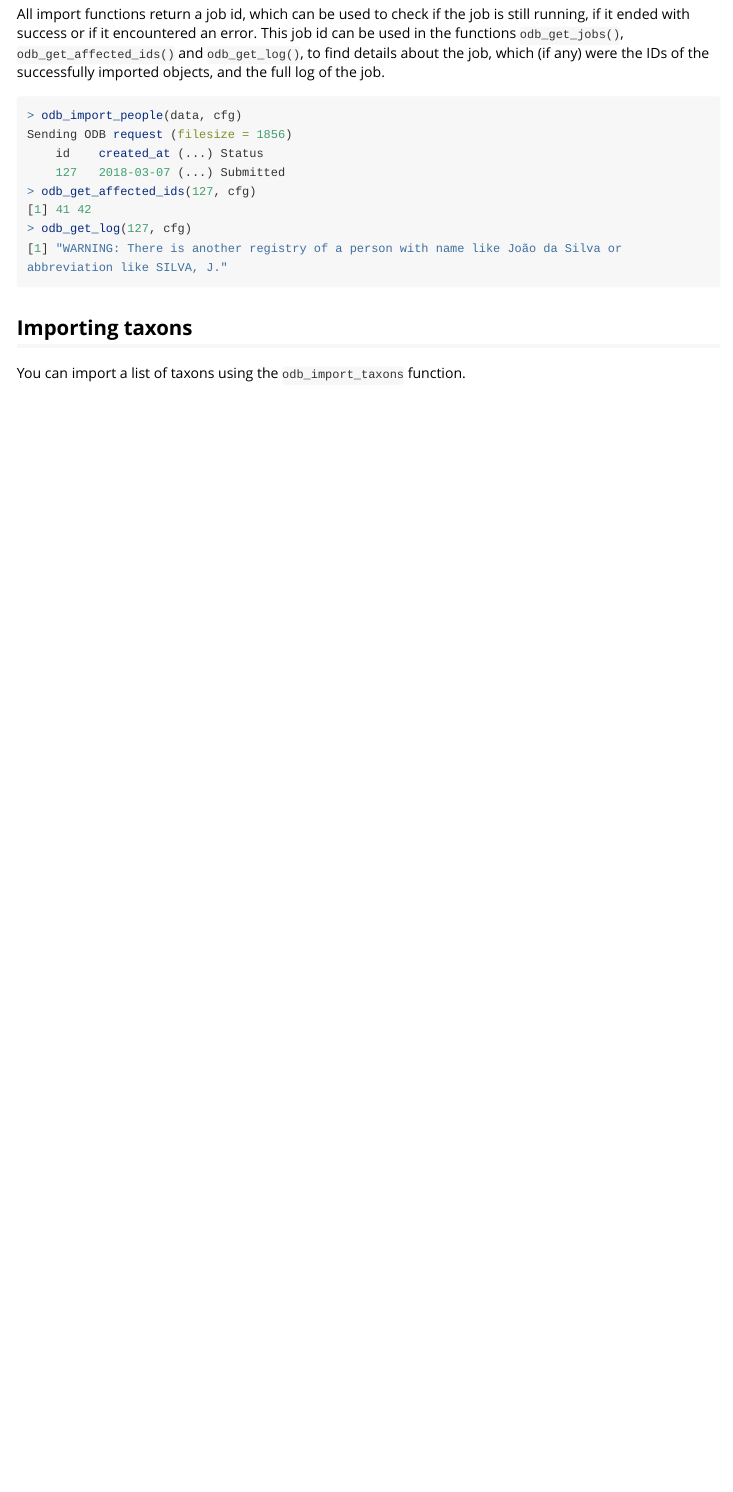
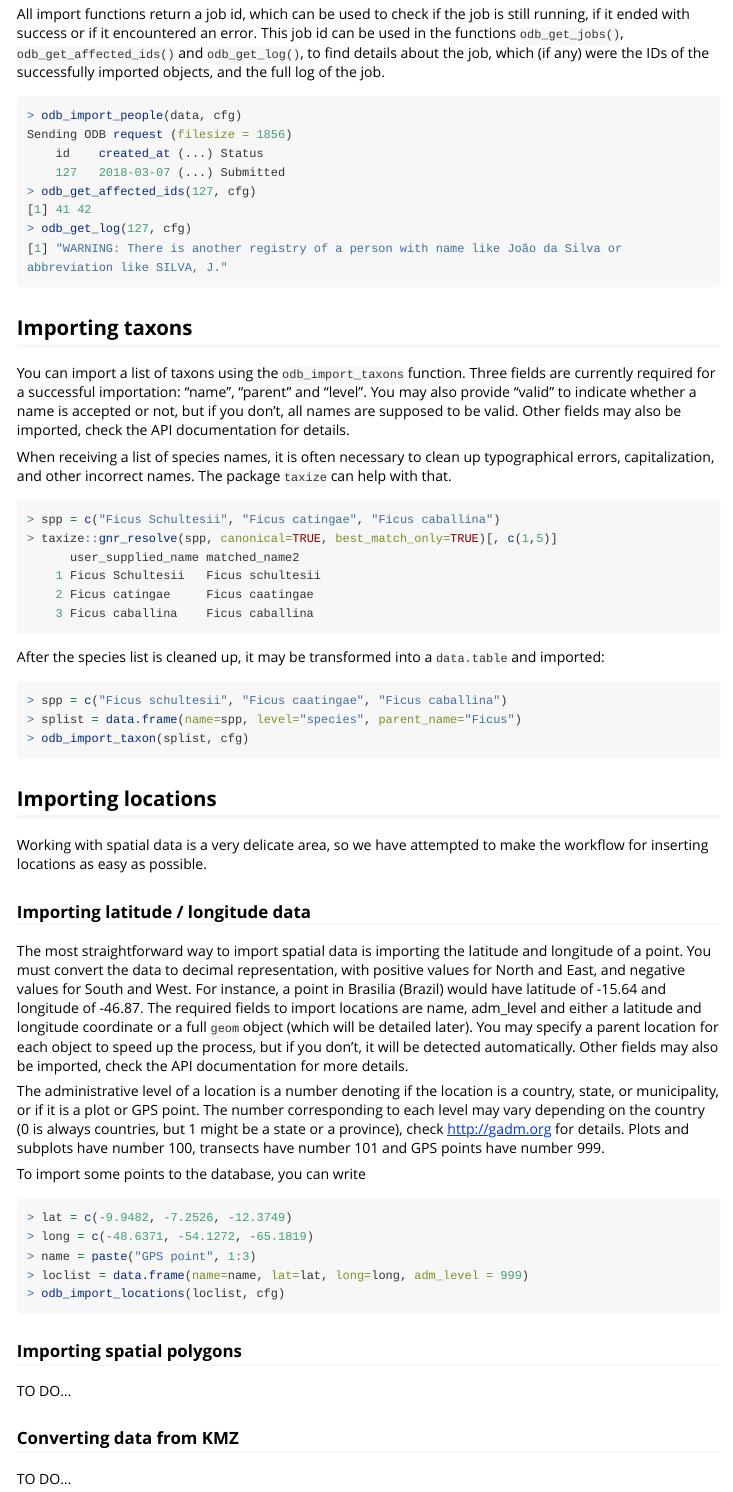
Before and after one commit to opendatabio/opendatabio-r, an R Markdown document (vignettes/opendatabio-importing.Rmd): the page in a window 1100 px wide, from 960 px down. Rendered offline with R 4.5, knitr and Pandoc, with nearby package versions; long lines of code are wrapped.

Commit message:
Detailing the data import vignette

````diff
--- a/vignettes/opendatabio-importing.Rmd
+++ b/vignettes/opendatabio-importing.Rmd
@@ -71,4 +71,66 @@ Sending ODB request (filesize = 1856)
 
 ## Importing taxons
 
-You can import a list of taxons using the `odb_import_taxons` function.
+You can import a list of taxons using the `odb_import_taxons` function. Three fields are
+currently required for a successful importation: "name", "parent" and "level". You may also
+provide "valid" to indicate whether a name is accepted or not, but if you don't, all names
+are supposed to be valid. Other fields may also be imported, check the API documentation
+for details.
+
+When receiving a list of species names, it is often necessary to clean up typographical errors,
+capitalization, and other incorrect names. The package `taxize` can help with that.
+
+```r
+> spp = c("Ficus Schultesii", "Ficus catingae", "Ficus caballina")
+> taxize::gnr_resolve(spp, canonical=TRUE, best_match_only=TRUE)[, c(1,5)]
+      user_supplied_name matched_name2
+    1 Ficus Schultesii   Ficus schultesii
+    2 Ficus catingae     Ficus caatingae
+    3 Ficus caballina    Ficus caballina
+```
+
+After the species list is cleaned up, it may be transformed into a `data.table` and imported:
+```r
+> spp = c("Ficus schultesii", "Ficus caatingae", "Ficus caballina")
+> splist = data.frame(name=spp, level="species", parent_name="Ficus")
+> odb_import_taxon(splist, cfg)
+```
+
+## Importing locations
+
+Working with spatial data is a very delicate area, so we have attempted to make the workflow
+for inserting locations as easy as possible.
+
+### Importing latitude / longitude data
+The most straightforward way to import spatial data is importing the latitude and longitude of
+a point. You must convert the data to decimal representation, with positive values for North
+and East, and negative values for South and West. For instance, a point in Brasilia (Brazil)
+would have latitude of -15.64 and longitude of -46.87. The required fields to import locations
+are name, adm\_level and either a latitude and longitude coordinate or a full `geom` object
+(which will be detailed later). You may specify a parent location for each object to speed up
+the process, but if you don't, it will be detected automatically. Other fields may also
+be imported, check the API documentation for more details.
+
+The administrative level of a location is a number denoting if the location is a country, state,
+or municipality, or if it is a plot or GPS point. The number corresponding to each level may
+vary depending on the country (0 is always countries, but 1 might be a state or a province),
+check http://gadm.org for details. Plots and subplots have number 100, transects have number 101
+and GPS points have number 999.
+
+To import some points to the database, you can write
+
+```r
+> lat = c(-9.9482, -7.2526, -12.3749)
+> long = c(-48.6371, -54.1272, -65.1819)
+> name = paste("GPS point", 1:3)
+> loclist = data.frame(name=name, lat=lat, long=long, adm_level = 999)
+> odb_import_locations(loclist, cfg)
+```
+
+### Importing spatial polygons
+
+TO DO...
+
+### Converting data from KMZ
+
+TO DO...
````
Also changed, not shown: 1 other file.
